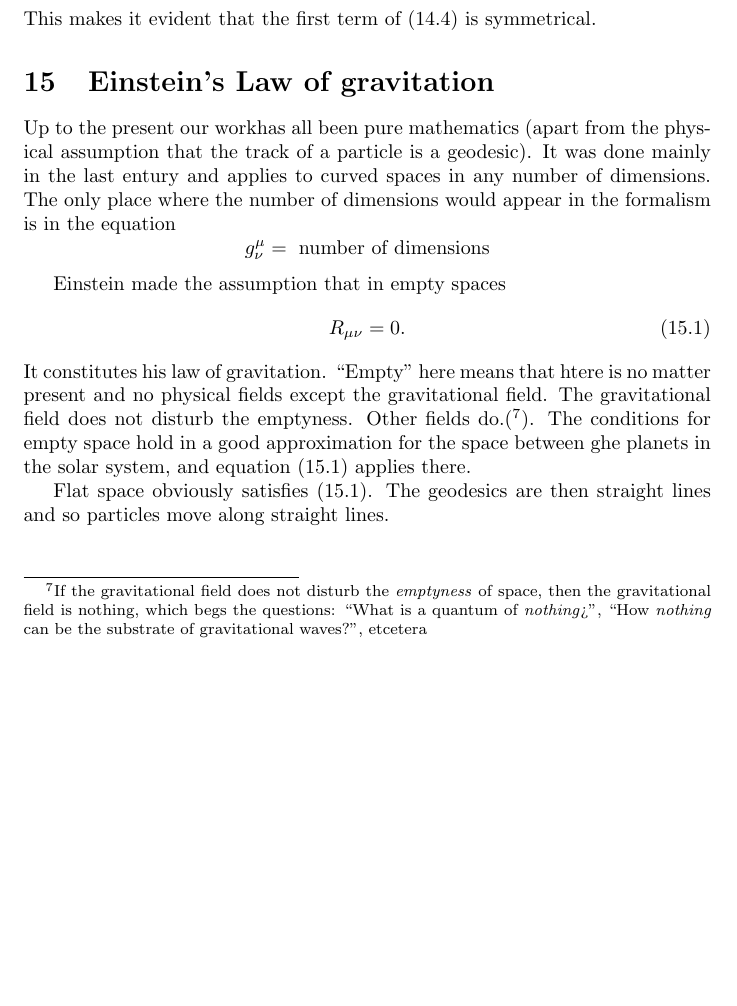
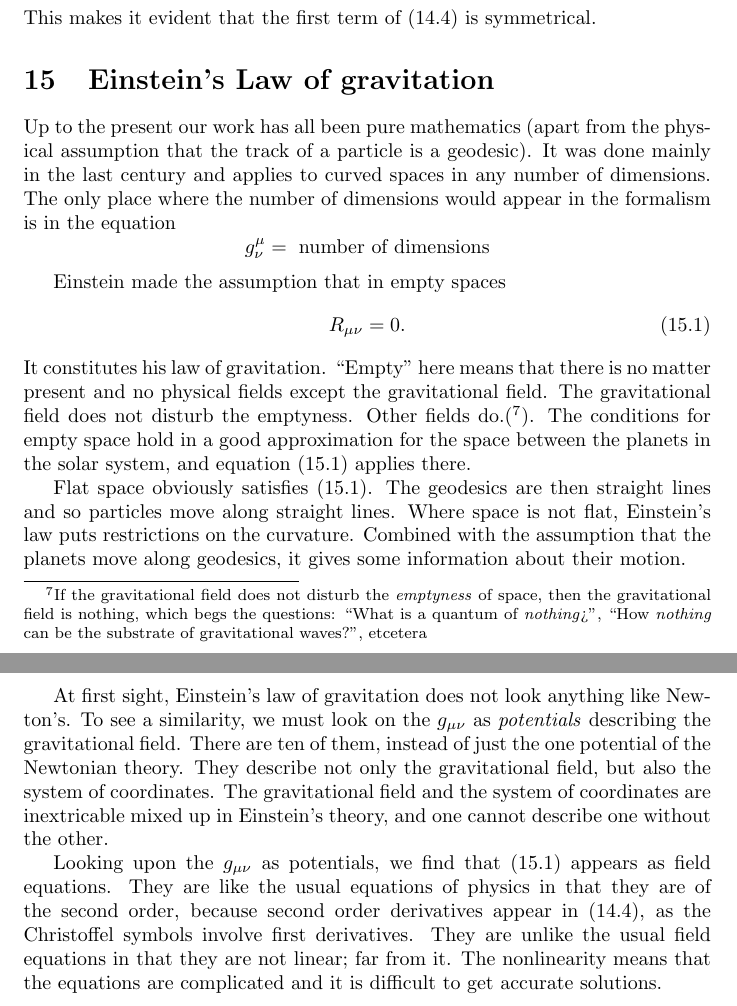
Before and after one commit to ochavoya/relativity, a LaTeX document (general_relativity.tex, which reads chapter_15.tex): part of page 21 of 21 before the commit and two parts of pages 21 and 22 of 22 after it, the two joined at a grey line, cut so that both start at the same text, the shorter picture padded with empty space. Compiled offline with pdfLaTeX.

Commit message:
finished chapter 15

```diff
--- a/chapter_15.tex
+++ b/chapter_15.tex
@@ -1,5 +1,5 @@
-Up to the present our workhas all been pure mathematics (apart from the physical assumption that the track of a
-particle is a geodesic). It was done mainly in the last entury and applies to curved spaces in any number of
+Up to the present our work has all been pure mathematics (apart from the physical assumption that the track of a
+particle is a geodesic). It was done mainly in the last century and applies to curved spaces in any number of
 dimensions. The only place where the number of dimensions would appear in the formalism is in the equation
 \[g^{\mu}_{\nu} = \mbox{ number of dimensions}\]
 
@@ -8,12 +8,25 @@ dimensions. The only place where the number of dimensions would appear in the fo
     \label{ecuacion 15.1}
     R_{\mu\nu} = 0.
 \end{equation}
-It constitutes his law of gravitation. ``Empty'' here means that htere is no matter present and no physical fields
+It constitutes his law of gravitation. ``Empty'' here means that there is no matter present and no physical fields
 except the gravitational field. The gravitational field does not disturb the emptyness. Other fields do.(\footnote{If
 the gravitational field does not disturb the \emph{emptyness} of space, then the gravitational field is nothing, which
 begs the questions: ``What is a quantum of \emph{nothing}>'', ``How \emph{nothing} can be the substrate of
 gravitational waves?'', etcetera}). The conditions for empty space hold in a good approximation for the space between
-ghe planets in the solar system, and equation (15.1) applies there.
+the planets in the solar system, and equation (15.1) applies there.
 
 Flat space obviously satisfies (\ref{ecuacion 15.1}). The geodesics are then straight lines and so particles move along
-straight lines.
+straight lines. Where space is not flat, Einstein's law puts restrictions on the curvature. Combined with the
+assumption that the planets move along geodesics, it gives some information about their motion.
+
+At first sight, Einstein's law of gravitation does not look anything like Newton's. To see a similarity, we must look
+on the $g_{\mu\nu}$ as \emph{potentials} describing the gravitational field. There are ten of them, instead of just the
+one potential of the Newtonian theory. They describe not only the gravitational field, but also the system of
+coordinates. The gravitational field and the system of coordinates are inextricable mixed up in Einstein's theory, and
+one cannot describe one without the other.
+
+Looking upon the $g_{\mu\nu}$ as potentials, we find that (\ref{ecuacion 15.1}) appears as field equations. They are
+like the usual equations of physics in that they are of the second order, because second order derivatives appear in
+(\ref{ecuacion 14.4}), as the Christoffel symbols involve first derivatives. They are unlike the usual field equations
+in that they are not linear; far from it. The nonlinearity means that the equations are complicated and it is difficult
+to get accurate solutions.
```
Also changed, not shown: general_relativity.pdf.
